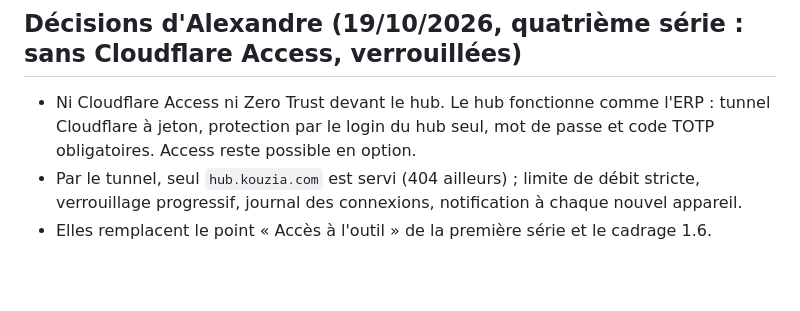
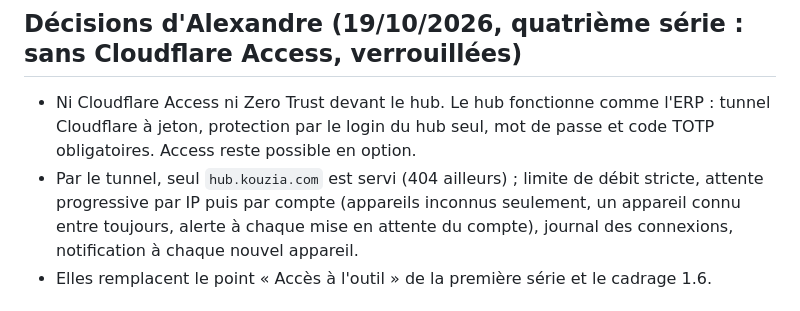
Before and after one commit to K0uzia/KouziaHub, a Markdown page: .claude/rules/kouzia.md, the part around the change. Rendered like a GitHub page; blank space fills up the shorter version.

Commit message:
Règles : connexion par le tunnel, attente progressive (décision P1-i) au lieu du verrouillage
Co-Authored-By: Claude Opus 5.5 <noreply@anthropic.com>
Claude-Session: https://claude.ai/code/session_01HLLhLZQWpc9ks2fNdwCCRS

```diff
--- a/.claude/rules/kouzia.md
+++ b/.claude/rules/kouzia.md
@@ -43,7 +43,7 @@ Elles remplacent les points correspondants ci-dessus et du cadrage (`docs/cadrag
 ## Décisions d'Alexandre (19/10/2026, quatrième série : sans Cloudflare Access, verrouillées)
 
 - Ni Cloudflare Access ni Zero Trust devant le hub. Le hub fonctionne comme l'ERP : tunnel Cloudflare à jeton, protection par le login du hub seul, mot de passe et code TOTP obligatoires. Access reste possible en option.
-- Par le tunnel, seul `hub.kouzia.com` est servi (404 ailleurs) ; limite de débit stricte, verrouillage progressif, journal des connexions, notification à chaque nouvel appareil.
+- Par le tunnel, seul `hub.kouzia.com` est servi (404 ailleurs) ; limite de débit stricte, attente progressive par IP puis par compte (appareils inconnus seulement, un appareil connu entre toujours, alerte à chaque mise en attente du compte), journal des connexions, notification à chaque nouvel appareil.
 - Elles remplacent le point « Accès à l'outil » de la première série et le cadrage 1.6.
 
 ## Décisions d'Alexandre (22/10/2026, cinquième série : indexation et logiciels, verrouillées)
```
